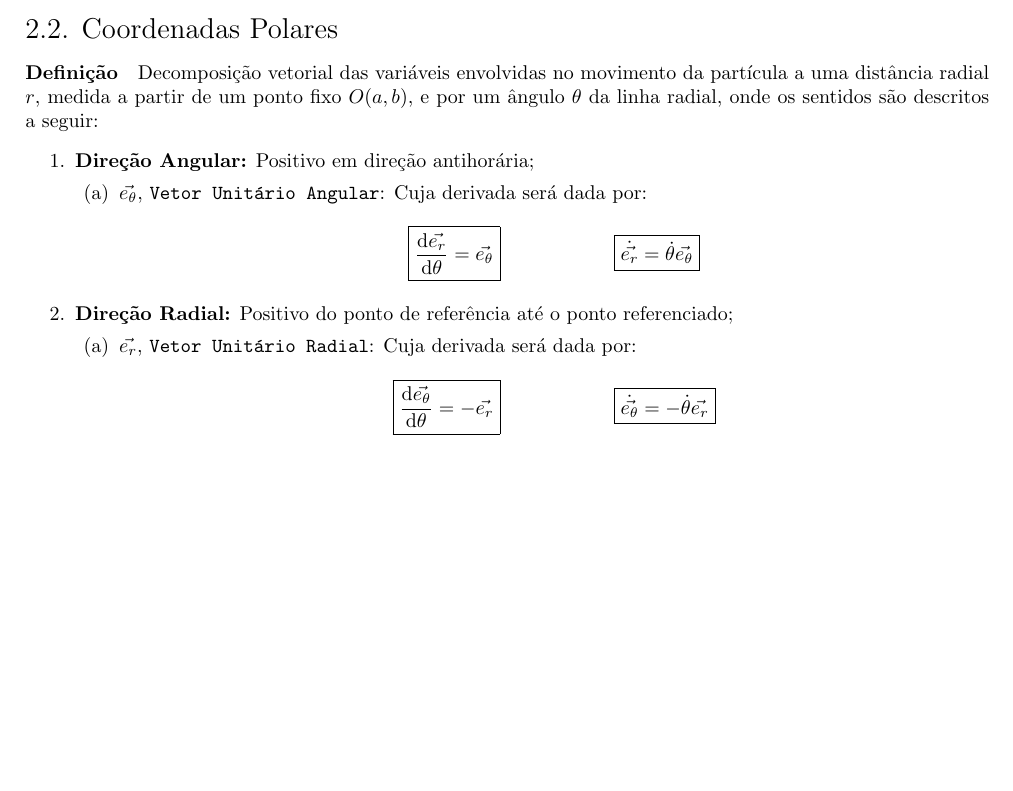
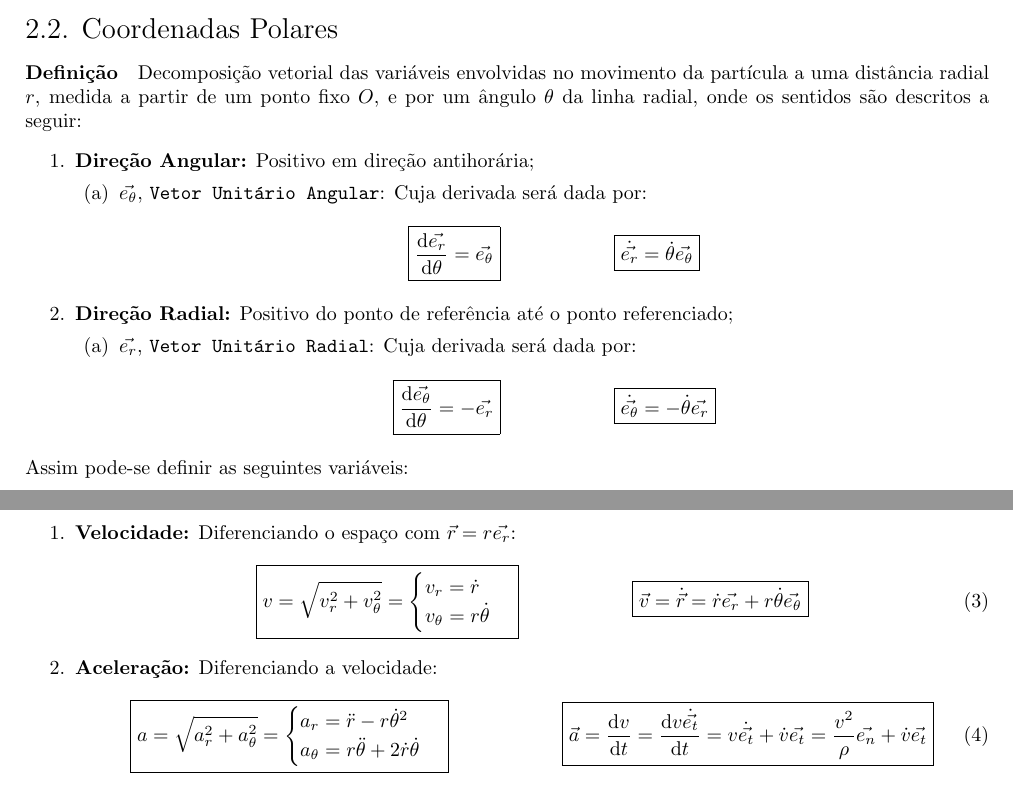
Before and after one commit to tr0fin0/classes_unicamp, a LaTeX document (em404/em404.tex): part of page 4 of 5 before the commit and two parts of pages 4 and 5 of 6 after it, the two joined at a grey line, cut so that both start at the same text, the shorter picture padded with empty space. Compiled offline with pdfLaTeX.

Commit message:
🚧 Add Velocidade e Aceleração text

```diff
--- a/em404/em404.tex
+++ b/em404/em404.tex
@@ -185,7 +185,7 @@
                 \end{enumerate}
 
         \subsection{Coordenadas Polares}
-            \paragraph{Definição}Decomposição vetorial das variáveis envolvidas no movimento da partícula a uma distância radial $r$, medida a partir de um ponto fixo $O(a,b)$, e por um ângulo $\theta$ da linha radial, onde os sentidos são descritos a seguir:
+            \paragraph{Definição}Decomposição vetorial das variáveis envolvidas no movimento da partícula a uma distância radial $r$, medida a partir de um ponto fixo $O$, e por um ângulo $\theta$ da linha radial, onde os sentidos são descritos a seguir:
                 \begin{enumerate}[noitemsep]
                     \item \textbf{Direção Angular:} Positivo em direção antihorária;
                         \begin{enumerate}
@@ -214,6 +214,38 @@
                             \]
                         \end{enumerate}
                 \end{enumerate}
+            Assim pode-se definir as seguintes variáveis:
+                \begin{enumerate}[noitemsep]
+                    \item \textbf{Velocidade:} Diferenciando o espaço com $\vec{r} = r \vec{e_{r}}$:
+                        \begin{equation}
+                            \boxed{
+                                v = \sqrt{v_{r}^{2} + v_{\theta}^{2}} =
+                                \begin{cases}
+                                    v_{r} = \dot{r}\\
+                                    v_{\theta} = r\dot{\theta}\\
+                                \end{cases}
+                            }
+                            \hspace{20mm}
+                            \boxed{
+                                \vec{v} = \dot{\vec{r}} = \dot{r}\vec{e_{r}} + r\dot{\theta}\vec{e_{\theta}}
+                            }
+                        \end{equation}
+
+                    \item \textbf{Aceleração:} Diferenciando a velocidade:
+                        \begin{equation}
+                            \boxed{
+                                a = \sqrt{a_{r}^{2} + a_{\theta}^{2}} =
+                                \begin{cases}
+                                    a_{r} = \ddot{r} - r\dot{\theta}^{2}\\
+                                    a_{\theta} = r\ddot{\theta} + 2\dot{r}\dot{\theta}\\
+                                \end{cases}
+                            }
+                            \hspace{20mm}
+                            \boxed{
+                                \vec{a} = \diff{v}{t} = \diff{v\dot{\vec{e_{t}}}}{t} = v \dot{\vec{e_{t}}} + \dot{v}\vec{e_{t}} = \frac{v^{2}}{\rho}\vec{e_{n}} + \dot{v}\vec{e_{t}}
+                            }
+                        \end{equation}
+                \end{enumerate}
 \newpage
 
     \section{Cinemática}
```
